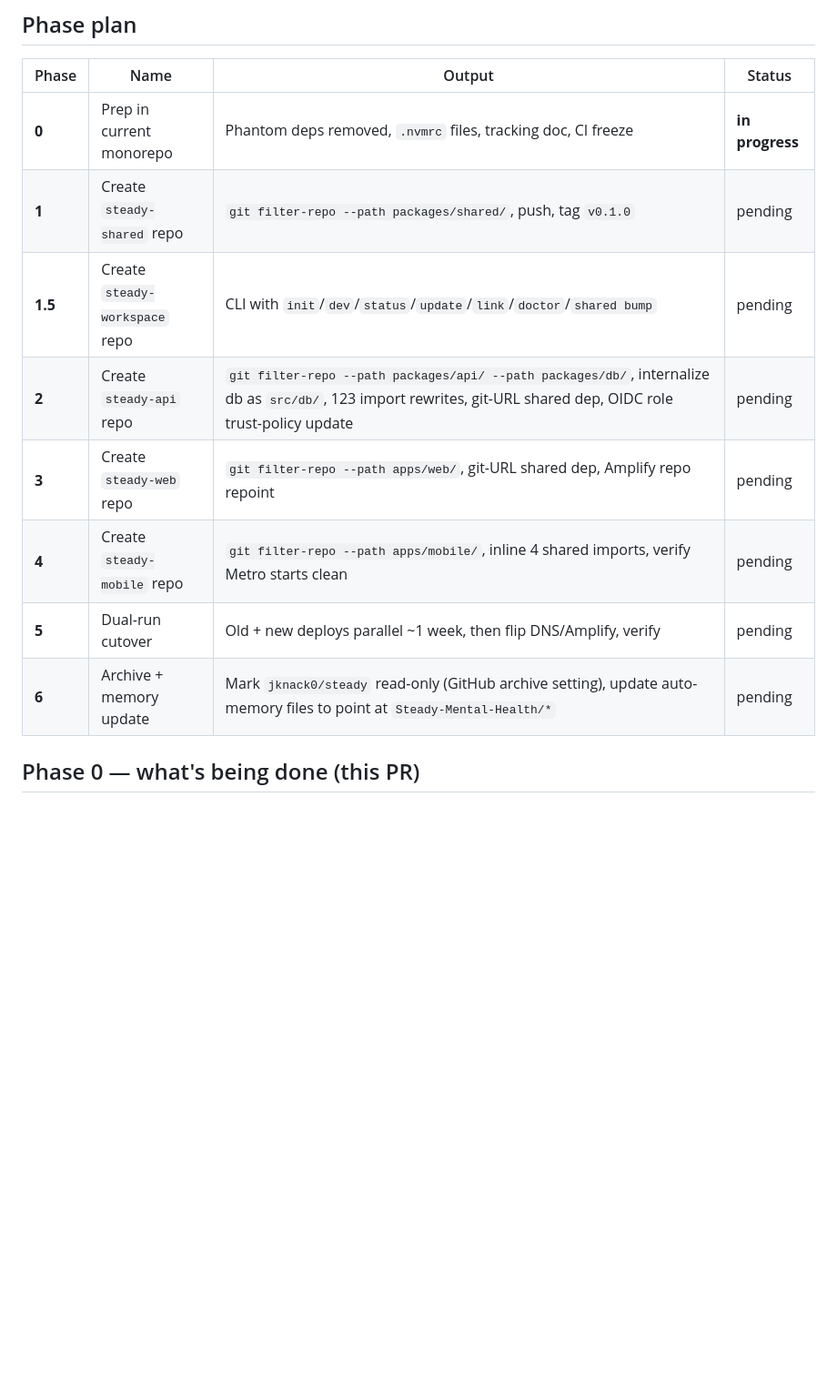
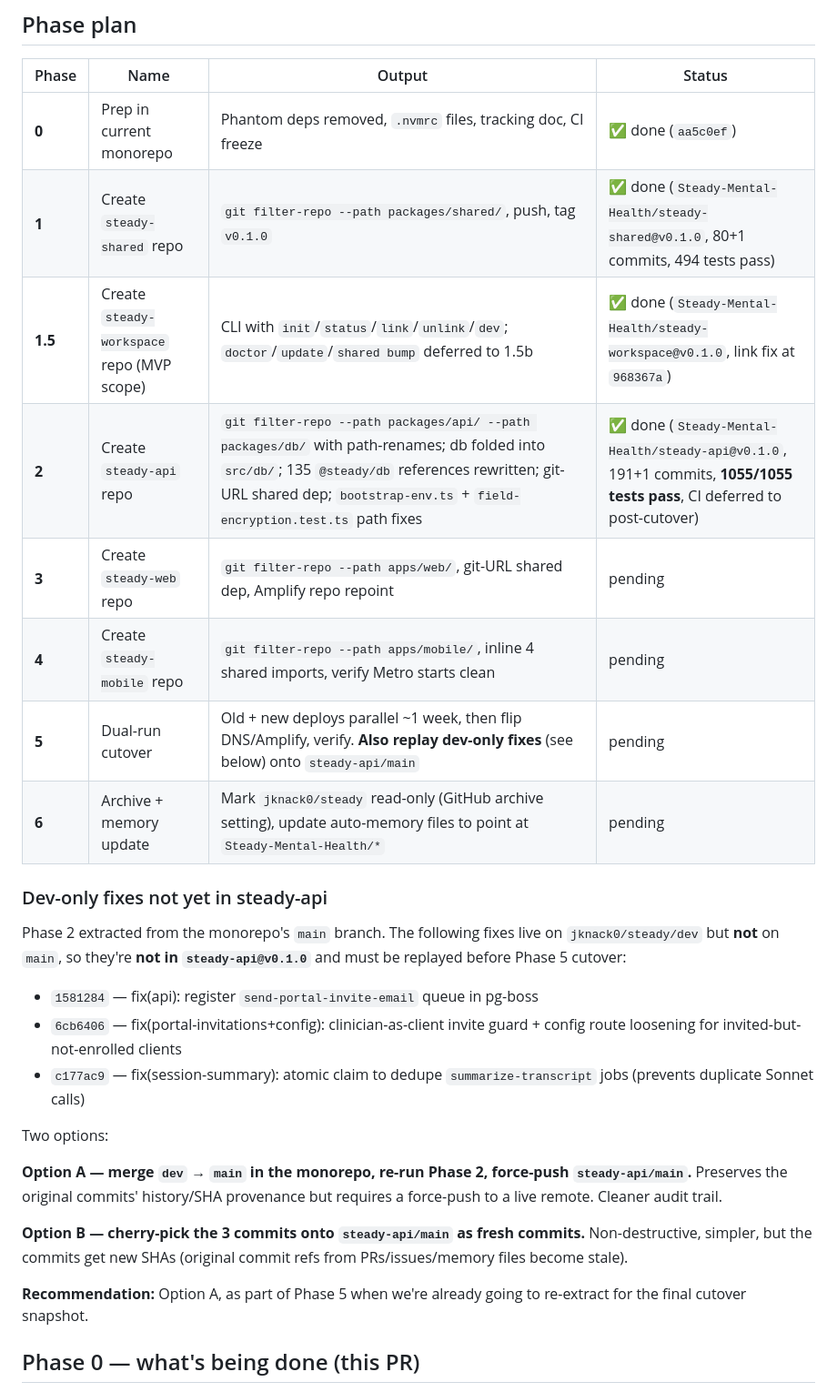
Before and after one commit to jknack0/steady, a Markdown page: docs/monorepo-split.md, the part around the change. Shown at 91% size. GitHub-like rendering; blank space fills up the shorter version.

Commit message:
docs(split): phases 0-2 complete, track dev-only fixes for phase 5 replay
Phase 0 (prep), Phase 1 (steady-shared), Phase 1.5 (steady-workspace),
and Phase 2 (steady-api) are all done and pushed. Updating the tracking
doc with status + SHAs + notes:

- Phase 0: aa5c0ef
- Phase 1: Steady-Mental-Health/steady-shared@v0.1.0, 80+1 commits, 494 tests pass
- Phase 1.5: Steady-Mental-Health/steady-workspace@v0.1.0, link fix at 968367a
- Phase 2: Steady-Mental-Health/steady-api@v0.1.0, 191+1 commits, 1055/1055 tests pass

Also flagged that three dev-only commits (1581284, 6cb6406, c177ac9)
from this session's bug-fix work are NOT in steady-api@v0.1.0 because
Phase 2 extracted from main. They need to be replayed onto
steady-api/main before Phase 5 cutover. Documented two options (force-
push vs cherry-pick) and recommended merging dev → main in the
monorepo and re-extracting as part of Phase 5.

Co-Authored-By: Claude Opus 4.6 (1M context) <noreply@anthropic.com>

```diff
--- a/docs/monorepo-split.md
+++ b/docs/monorepo-split.md
@@ -52,14 +52,30 @@ steady shared bump patch      # bump shared, tag, push, auto-PR consumers
 
 | Phase | Name | Output | Status |
 |---|---|---|---|
-| **0** | Prep in current monorepo | Phantom deps removed, `.nvmrc` files, tracking doc, CI freeze | **in progress** |
-| **1** | Create `steady-shared` repo | `git filter-repo --path packages/shared/`, push, tag `v0.1.0` | pending |
-| **1.5** | Create `steady-workspace` repo | CLI with `init`/`dev`/`status`/`update`/`link`/`doctor`/`shared bump` | pending |
-| **2** | Create `steady-api` repo | `git filter-repo --path packages/api/ --path packages/db/`, internalize db as `src/db/`, 123 import rewrites, git-URL shared dep, OIDC role trust-policy update | pending |
+| **0** | Prep in current monorepo | Phantom deps removed, `.nvmrc` files, tracking doc, CI freeze | ✅ done (`aa5c0ef`) |
+| **1** | Create `steady-shared` repo | `git filter-repo --path packages/shared/`, push, tag `v0.1.0` | ✅ done (`Steady-Mental-Health/steady-shared@v0.1.0`, 80+1 commits, 494 tests pass) |
+| **1.5** | Create `steady-workspace` repo (MVP scope) | CLI with `init`/`status`/`link`/`unlink`/`dev`; `doctor`/`update`/`shared bump` deferred to 1.5b | ✅ done (`Steady-Mental-Health/steady-workspace@v0.1.0`, link fix at `968367a`) |
+| **2** | Create `steady-api` repo | `git filter-repo --path packages/api/ --path packages/db/` with path-renames; db folded into `src/db/`; 135 `@steady/db` references rewritten; git-URL shared dep; `bootstrap-env.ts` + `field-encryption.test.ts` path fixes | ✅ done (`Steady-Mental-Health/steady-api@v0.1.0`, 191+1 commits, **1055/1055 tests pass**, CI deferred to post-cutover) |
 | **3** | Create `steady-web` repo | `git filter-repo --path apps/web/`, git-URL shared dep, Amplify repo repoint | pending |
 | **4** | Create `steady-mobile` repo | `git filter-repo --path apps/mobile/`, inline 4 shared imports, verify Metro starts clean | pending |
-| **5** | Dual-run cutover | Old + new deploys parallel ~1 week, then flip DNS/Amplify, verify | pending |
+| **5** | Dual-run cutover | Old + new deploys parallel ~1 week, then flip DNS/Amplify, verify. **Also replay dev-only fixes** (see below) onto `steady-api/main` | pending |
 | **6** | Archive + memory update | Mark `jknack0/steady` read-only (GitHub archive setting), update auto-memory files to point at `Steady-Mental-Health/*` | pending |
+
+### Dev-only fixes not yet in steady-api
+
+Phase 2 extracted from the monorepo's `main` branch. The following fixes live on `jknack0/steady/dev` but **not** on `main`, so they're **not in `steady-api@v0.1.0`** and must be replayed before Phase 5 cutover:
+
+- `1581284` — fix(api): register `send-portal-invite-email` queue in pg-boss
+- `6cb6406` — fix(portal-invitations+config): clinician-as-client invite guard + config route loosening for invited-but-not-enrolled clients
+- `c177ac9` — fix(session-summary): atomic claim to dedupe `summarize-transcript` jobs (prevents duplicate Sonnet calls)
+
+Two options:
+
+**Option A — merge `dev` → `main` in the monorepo, re-run Phase 2, force-push `steady-api/main`.** Preserves the original commits' history/SHA provenance but requires a force-push to a live remote. Cleaner audit trail.
+
+**Option B — cherry-pick the 3 commits onto `steady-api/main` as fresh commits.** Non-destructive, simpler, but the commits get new SHAs (original commit refs from PRs/issues/memory files become stale).
+
+**Recommendation:** Option A, as part of Phase 5 when we're already going to re-extract for the final cutover snapshot.
 
 ## Phase 0 — what's being done (this PR)
 
```
